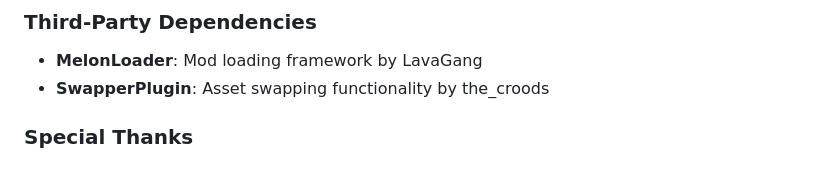
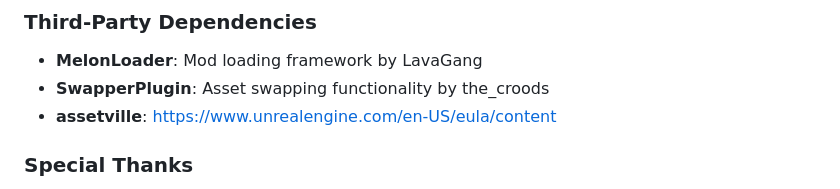
Before and after one commit to SirTidez/Behind-Bars, a Markdown page: README.md, the part around the change. Rendered like a GitHub page.

```diff
--- a/README.md
+++ b/README.md
@@ -214,6 +214,7 @@ This mod is provided as-is for educational and entertainment purposes. Use at yo
 ### Third-Party Dependencies
 - **MelonLoader**: Mod loading framework by LavaGang
 - **SwapperPlugin**: Asset swapping functionality by the_croods
+- **assetville**: https://www.unrealengine.com/en-US/eula/content
 
 ### Special Thanks
 - **DropDaDeuce**: AssetBundleUtils implementation and general asset development assistance
```
